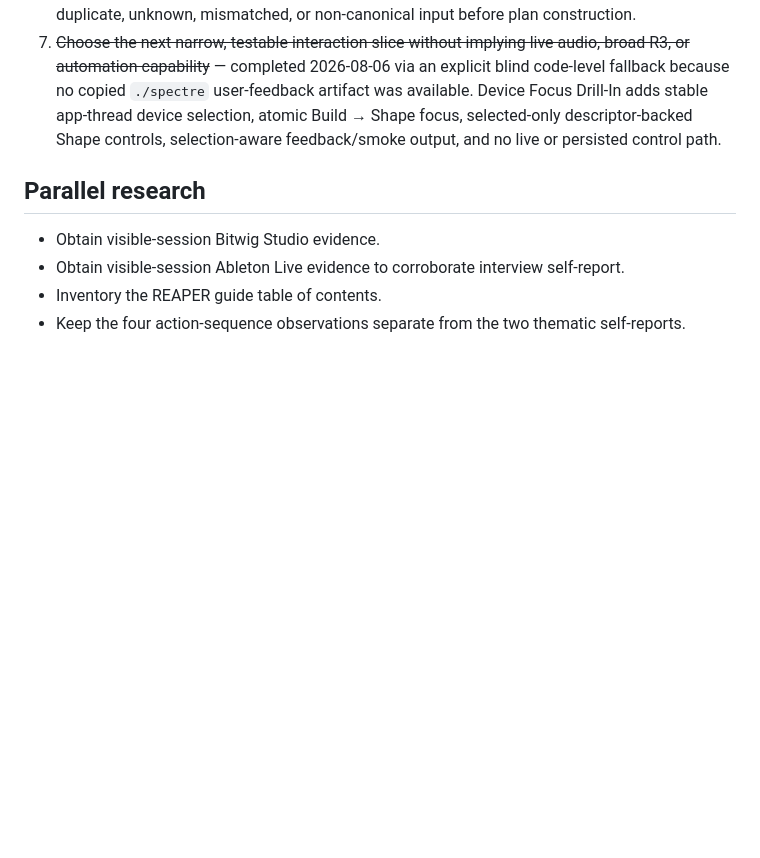
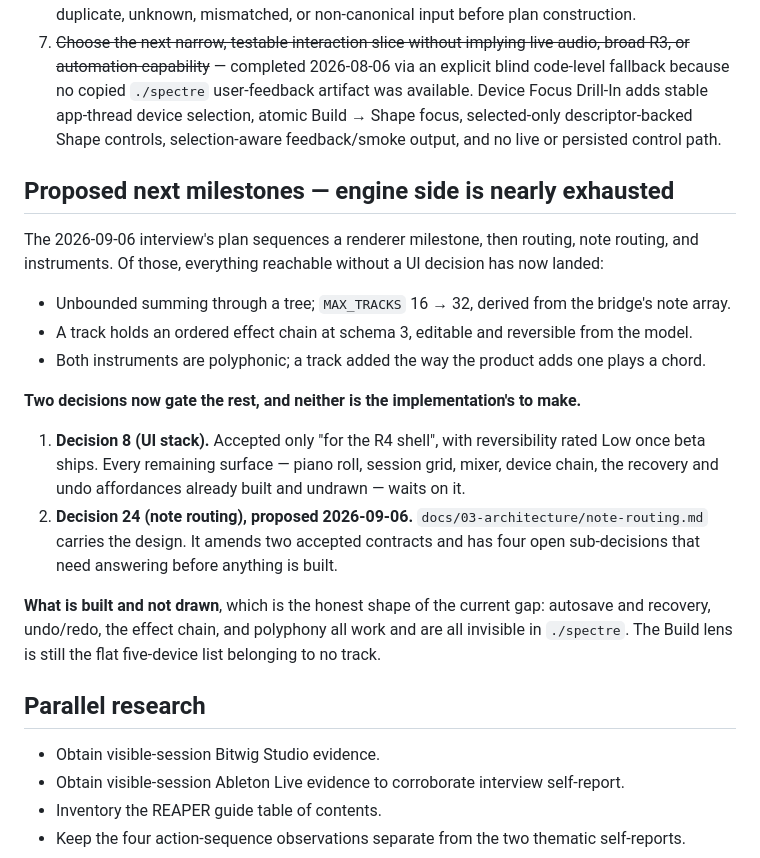
Before and after one commit to machinageist/spectre-seq, a Markdown page: docs/status/NEXT.md, the part around the change. GitHub-like rendering; blank space fills up the shorter version.

```diff
--- a/docs/status/NEXT.md
+++ b/docs/status/NEXT.md
@@ -142,6 +142,28 @@ path; they are not part of this reachability gap.
 6. ~~Transfer device parameter snapshots from the app model to the offline plan before live audio work~~ — completed 2026-08-06: the renderer-neutral DTO lives in `spectre-dsp` with private fields, getters, and canonical clamping; the app emits exactly the four canonical fixture identities; offline rendering accepts a complete order-independent set and rejects incomplete, duplicate, unknown, mismatched, or non-canonical input before plan construction.
 7. ~~Choose the next narrow, testable interaction slice without implying live audio, broad R3, or automation capability~~ — completed 2026-08-06 via an explicit blind code-level fallback because no copied `./spectre` user-feedback artifact was available. Device Focus Drill-In adds stable app-thread device selection, atomic Build → Shape focus, selected-only descriptor-backed Shape controls, selection-aware feedback/smoke output, and no live or persisted control path.
 
+## Proposed next milestones — engine side is nearly exhausted
+
+The 2026-09-06 interview's plan sequences a renderer milestone, then routing, note routing, and
+instruments. Of those, everything reachable without a UI decision has now landed:
+
+- Unbounded summing through a tree; `MAX_TRACKS` 16 → 32, derived from the bridge's note array.
+- A track holds an ordered effect chain at schema 3, editable and reversible from the model.
+- Both instruments are polyphonic; a track added the way the product adds one plays a chord.
+
+**Two decisions now gate the rest, and neither is the implementation's to make.**
+
+1. **Decision 8 (UI stack).** Accepted only "for the R4 shell", with reversibility rated Low once
+   beta ships. Every remaining surface — piano roll, session grid, mixer, device chain, the
+   recovery and undo affordances already built and undrawn — waits on it.
+2. **Decision 24 (note routing), proposed 2026-09-06.** `docs/03-architecture/note-routing.md`
+   carries the design. It amends two accepted contracts and has four open sub-decisions that need
+   answering before anything is built.
+
+**What is built and not drawn**, which is the honest shape of the current gap: autosave and
+recovery, undo/redo, the effect chain, and polyphony all work and are all invisible in
+`./spectre`. The Build lens is still the flat five-device list belonging to no track.
+
 ## Parallel research
 
 - Obtain visible-session Bitwig Studio evidence.
```
Also changed, not shown: docs/01-requirements/decision-gates.md (+1 -0 lines), docs/03-architecture/note-routing.md (added, +164 -0 lines).
